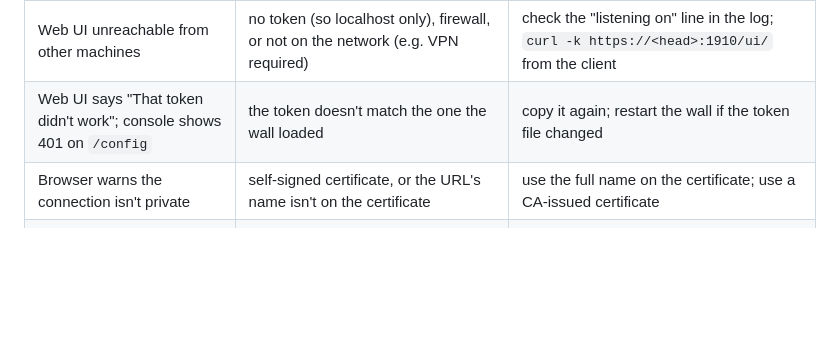
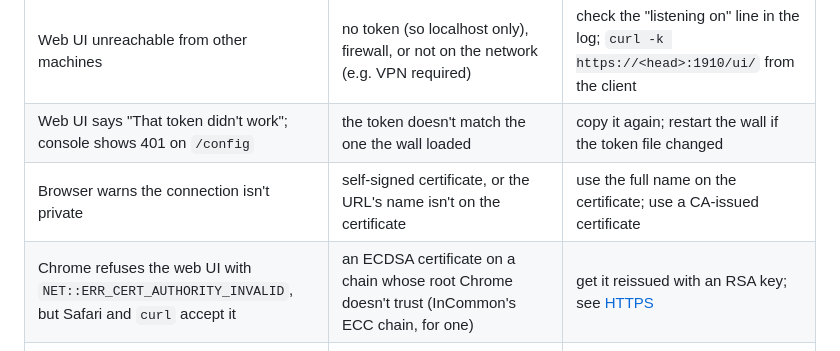
Before and after one commit to TACC/DisplayCluster, a Markdown page: doc/setup.md, the part around the change. GitHub-like rendering; blank space fills up the shorter version.

```diff
--- a/doc/setup.md
+++ b/doc/setup.md
@@ -1063,6 +1063,7 @@ control window, which is the git commit it was built from. With
 | Web UI unreachable from other machines | no token (so localhost only), firewall, or not on the network (e.g. VPN required) | check the "listening on" line in the log; `curl -k https://<head>:1910/ui/` from the client |
 | Web UI says "That token didn't work"; console shows 401 on `/config` | the token doesn't match the one the wall loaded | copy it again; restart the wall if the token file changed |
 | Browser warns the connection isn't private | self-signed certificate, or the URL's name isn't on the certificate | use the full name on the certificate; use a CA-issued certificate |
+| Chrome refuses the web UI with `NET::ERR_CERT_AUTHORITY_INVALID`, but Safari and `curl` accept it | an ECDSA certificate on a chain whose root Chrome doesn't trust (InCommon's ECC chain, for one) | get it reissued with an RSA key; see [HTTPS](remote-control.md#https) |
 | Extension: red **!**, "couldn't reach the wall" | wrong address, port 1910 blocked, or the browser doesn't trust the certificate | open `https://<head>:1910/ui/` in that browser; fix whatever it shows |
 | Extension: "the wall refused the stream" | wrong token | re-enter it in the extension's options |
 | DesktopStreamer: nothing appears on the wall | port 1701 blocked, or the wrong host name | `nc -vz <head> 1701` from the presenter's machine |
```
Also changed, not shown: doc/remote-control.md (+22 -1 lines).
